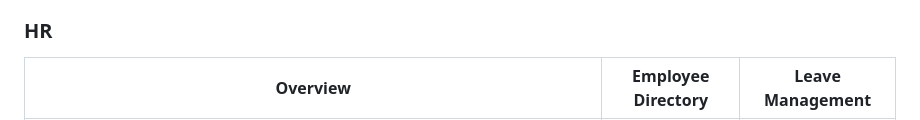
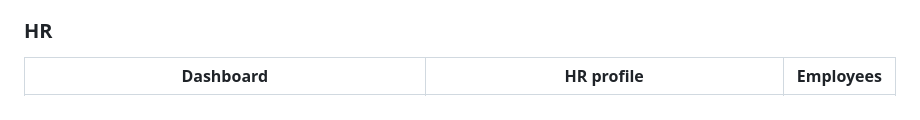
Before and after one commit to mashudu-ntimbane/Employee-Performance-Management-System-EPMS-, a Markdown page: README.md, the part around one of its changes. GitHub-like rendering.

```diff
--- a/README.md
+++ b/README.md
@@ -86,5 +86,5 @@ EPMS/
 | ![HR Dashboard](App%20pictures/Capture2.PNG) |
 
 ### HR
-| Overview | Employee Directory | Leave Management |
+| Dashboard| HR profile |Employees|
 |---|---|---|
```
Also changed, not shown: other parts of README.md (+2 -2 lines).
